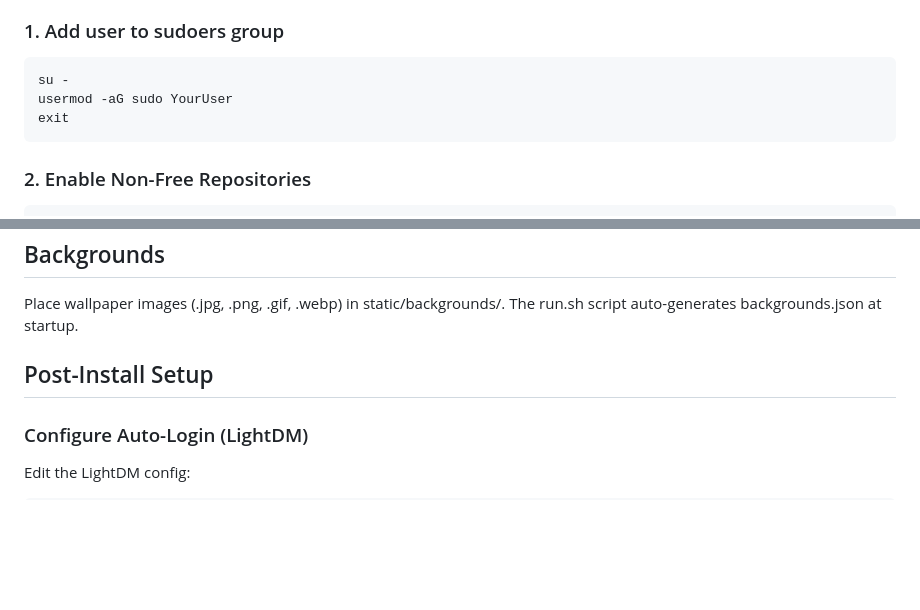
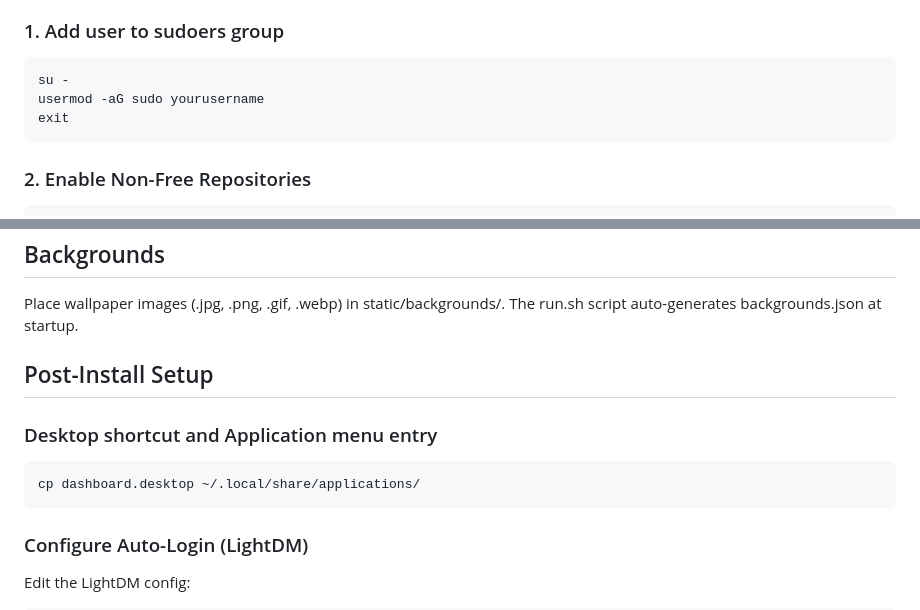
Before and after one commit to teklynk/smart-dashboard, a Markdown page: README.md, 2 parts joined by grey strips. Drawn GitHub-style; blank space fills up the shorter version.

Commit message:
updated readme with desktop shortcut

````diff
--- a/README.md
+++ b/README.md
@@ -71,7 +71,7 @@ This project was developed and tested on:
 
 ```bash
 su -
-usermod -aG sudo YourUser
+usermod -aG sudo yourusername
 exit
 ```
 
@@ -232,6 +232,12 @@ Place wallpaper images (.jpg, .png, .gif, .webp) in static/backgrounds/. The run
 
 ## Post-Install Setup
 
+### Desktop shortcut and Application menu entry
+
+```bash
+cp dashboard.desktop ~/.local/share/applications/
+```
+
 ### Configure Auto-Login (LightDM)
 
 Edit the LightDM config:
````
